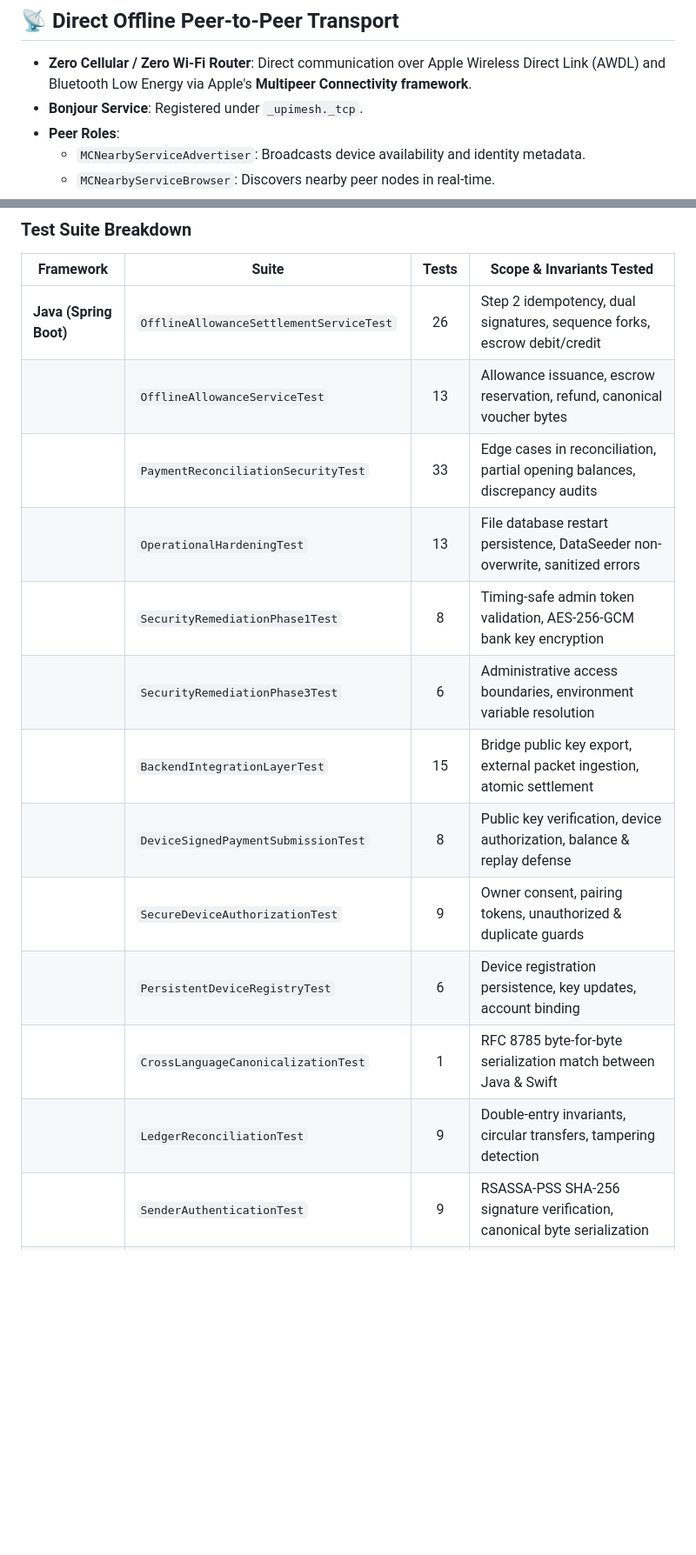
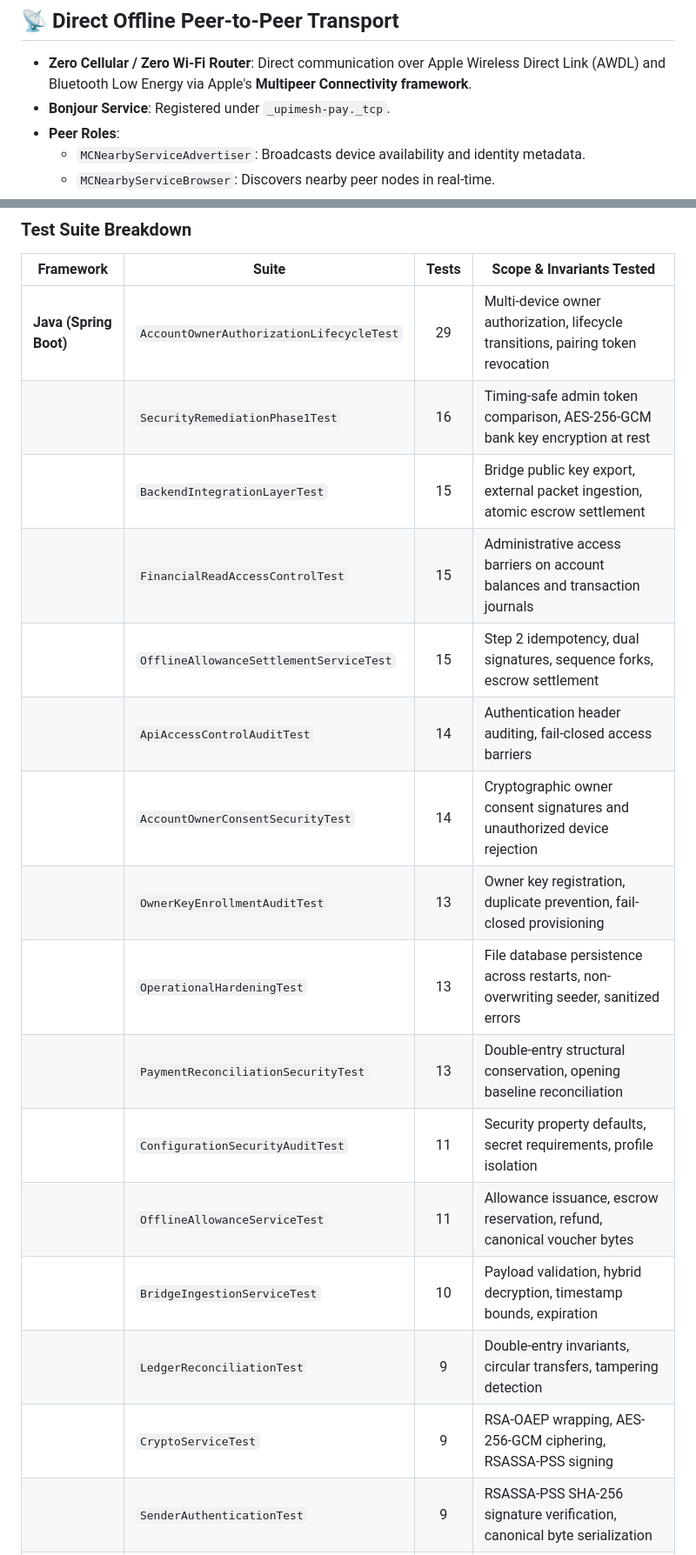
Before and after one commit to Jarjis-Alam/upimesh, a Markdown page: README.md, 2 parts joined by grey strips. Shown at 87% size. Drawn GitHub-style; blank space fills up the shorter version.

```diff
--- a/README.md
+++ b/README.md
@@ -184,7 +195,7 @@ sequenceDiagram
 ## 📡 Direct Offline Peer-to-Peer Transport
 
 - **Zero Cellular / Zero Wi-Fi Router**: Direct communication over Apple Wireless Direct Link (AWDL) and Bluetooth Low Energy via Apple's **Multipeer Connectivity framework**.
-- **Bonjour Service**: Registered under `_upimesh._tcp`.
+- **Bonjour Service**: Registered under `_upimesh-pay._tcp`.
 - **Peer Roles**:
   - `MCNearbyServiceAdvertiser`: Broadcasts device availability and identity metadata.
   - `MCNearbyServiceBrowser`: Discovers nearby peer nodes in real-time.
@@ -434,16 +447,19 @@ The repository is rigorously covered by **399 automated tests** with zero failur
 
 | Framework | Suite | Tests | Scope & Invariants Tested |
 |---|---|:---:|---|
-| **Java (Spring Boot)** | `OfflineAllowanceSettlementServiceTest` | 26 | Step 2 idempotency, dual signatures, sequence forks, escrow debit/credit |
-| | `OfflineAllowanceServiceTest` | 13 | Allowance issuance, escrow reservation, refund, canonical voucher bytes |
-| | `PaymentReconciliationSecurityTest` | 33 | Edge cases in reconciliation, partial opening balances, discrepancy audits |
-| | `OperationalHardeningTest` | 13 | File database restart persistence, DataSeeder non-overwrite, sanitized errors |
-| | `SecurityRemediationPhase1Test` | 8 | Timing-safe admin token validation, AES-256-GCM bank key encryption |
-| | `SecurityRemediationPhase3Test` | 6 | Administrative access boundaries, environment variable resolution |
-| | `BackendIntegrationLayerTest` | 15 | Bridge public key export, external packet ingestion, atomic settlement |
-| | `DeviceSignedPaymentSubmissionTest` | 8 | Public key verification, device authorization, balance & replay defense |
-| | `SecureDeviceAuthorizationTest` | 9 | Owner consent, pairing tokens, unauthorized & duplicate guards |
-| | `PersistentDeviceRegistryTest` | 6 | Device registration persistence, key updates, account binding |
-| | `CrossLanguageCanonicalizationTest` | 1 | RFC 8785 byte-for-byte serialization match between Java & Swift |
+| **Java (Spring Boot)** | `AccountOwnerAuthorizationLifecycleTest` | 29 | Multi-device owner authorization, lifecycle transitions, pairing token revocation |
+| | `SecurityRemediationPhase1Test` | 16 | Timing-safe admin token comparison, AES-256-GCM bank key encryption at rest |
+| | `BackendIntegrationLayerTest` | 15 | Bridge public key export, external packet ingestion, atomic escrow settlement |
+| | `FinancialReadAccessControlTest` | 15 | Administrative access barriers on account balances and transaction journals |
+| | `OfflineAllowanceSettlementServiceTest` | 15 | Step 2 idempotency, dual signatures, sequence forks, escrow settlement |
+| | `ApiAccessControlAuditTest` | 14 | Authentication header auditing, fail-closed access barriers |
+| | `AccountOwnerConsentSecurityTest` | 14 | Cryptographic owner consent signatures and unauthorized device rejection |
+| | `OwnerKeyEnrollmentAuditTest` | 13 | Owner key registration, duplicate prevention, fail-closed provisioning |
+| | `OperationalHardeningTest` | 13 | File database persistence across restarts, non-overwriting seeder, sanitized errors |
+| | `PaymentReconciliationSecurityTest` | 13 | Double-entry structural conservation, opening baseline reconciliation |
+| | `ConfigurationSecurityAuditTest` | 11 | Security property defaults, secret requirements, profile isolation |
+| | `OfflineAllowanceServiceTest` | 11 | Allowance issuance, escrow reservation, refund, canonical voucher bytes |
+| | `BridgeIngestionServiceTest` | 10 | Payload validation, hybrid decryption, timestamp bounds, expiration |
 | | `LedgerReconciliationTest` | 9 | Double-entry invariants, circular transfers, tampering detection |
+| | `CryptoServiceTest` | 9 | RSA-OAEP wrapping, AES-256-GCM ciphering, RSASSA-PSS signing |
 | | `SenderAuthenticationTest` | 9 | RSASSA-PSS SHA-256 signature verification, canonical byte serialization |
```
Also changed, not shown: other parts of README.md (+65 -44 lines), docs/reports/demo_runbook.md (+2 -1 lines), docs/reports/hardware_verification_report_100_inr.md (+3 -3 lines).
